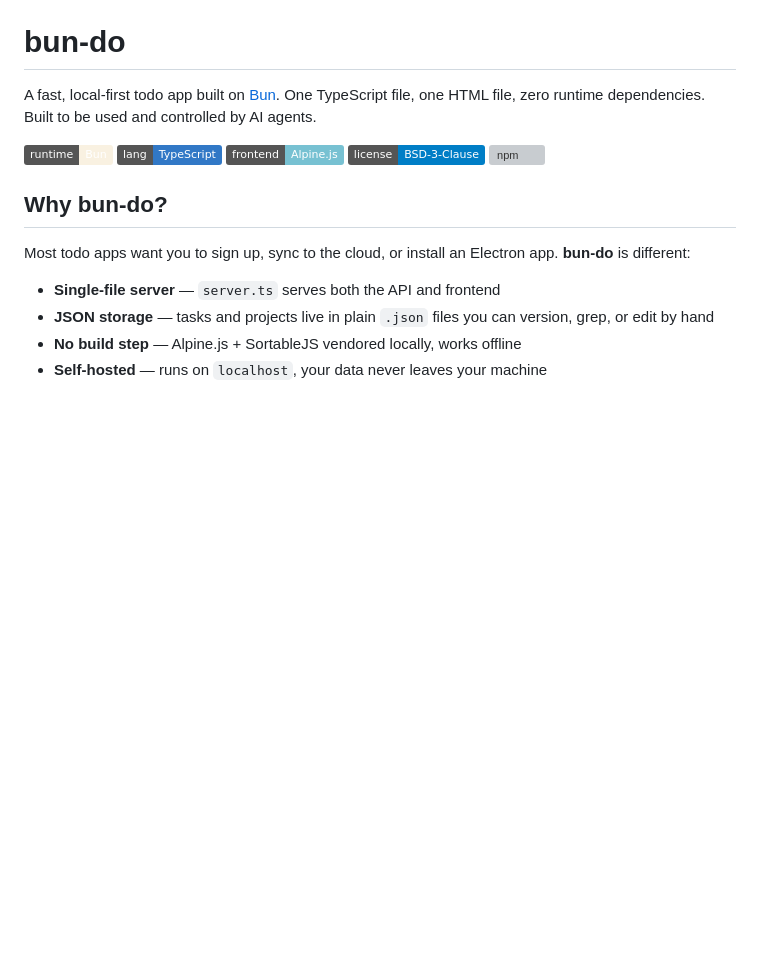
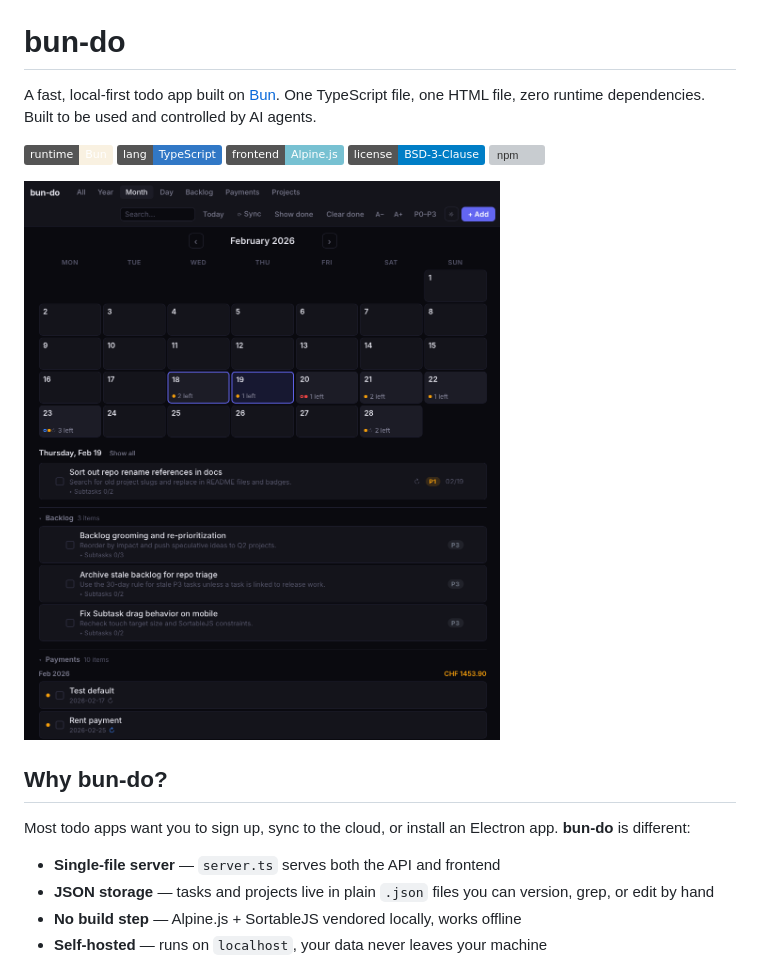
Before and after one commit to ricardofrantz/bun-do, a Markdown page: README.md, the part around the change. Rendered like a GitHub page; pictures changed too: bun-do.png (added); badges without logos; blank space fills up the shorter version; grey boxes are pictures that could not be loaded.

Commit message:
Add screenshot to README

```diff
--- a/README.md
+++ b/README.md
@@ -7,6 +7,8 @@ A fast, local-first todo app built on [Bun](https://bun.sh). One TypeScript file
 ![Alpine.js](https://img.shields.io/badge/frontend-Alpine.js-77c1d2?logo=alpine.js&logoColor=white)
 ![License](https://img.shields.io/badge/license-BSD--3--Clause-blue)
 ![npm](https://img.shields.io/npm/v/bun-do)
+
+![bun-do screenshot](bun-do.png)
 
 ## Why bun-do?
 
```
